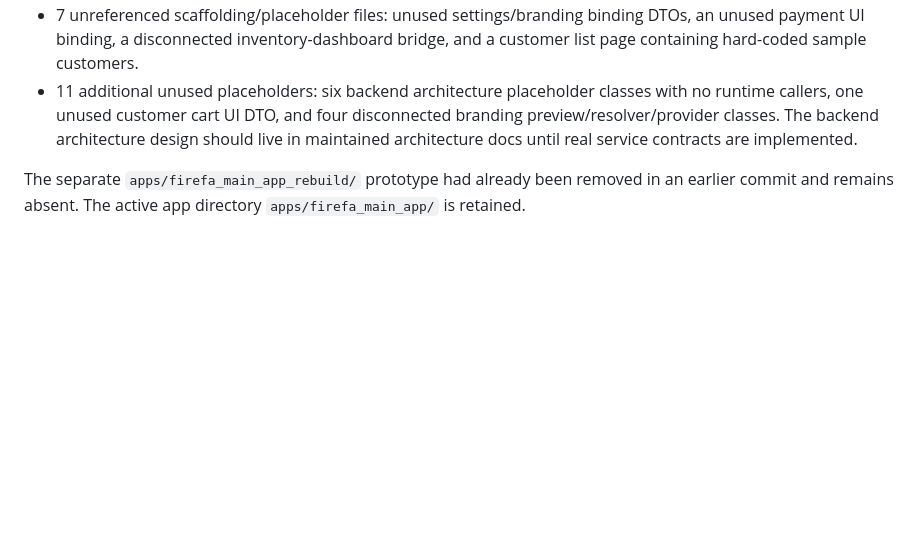
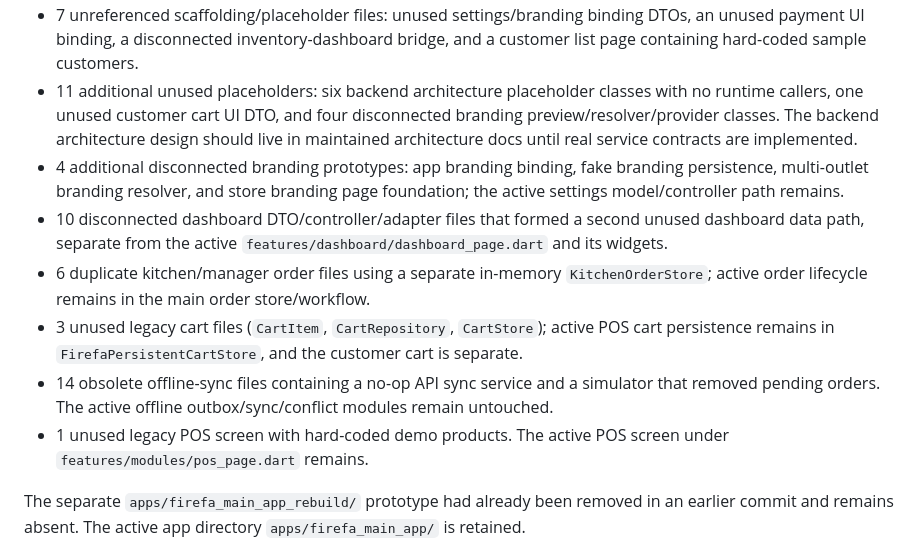
Before and after one commit to firefa123/FIREFA-9580220, a Markdown page: docs/architecture/codebase-cleanup-audit.md, the part around the change. GitHub-like rendering; blank space fills up the shorter version.

Commit message:
Document second pass of dead-code cleanup

```diff
--- a/docs/architecture/codebase-cleanup-audit.md
+++ b/docs/architecture/codebase-cleanup-audit.md
@@ -12,6 +12,12 @@ Removed from the tracked repository:
 - 5 unreferenced alternate role-dashboard prototype files (`RoleDashboardRouter` and the owner, manager, cashier, and kitchen dashboard widgets). The active app already routes role access through its current dashboard/module navigation; these alternate widgets had no in-repository entry point.
 - 7 unreferenced scaffolding/placeholder files: unused settings/branding binding DTOs, an unused payment UI binding, a disconnected inventory-dashboard bridge, and a customer list page containing hard-coded sample customers.
 - 11 additional unused placeholders: six backend architecture placeholder classes with no runtime callers, one unused customer cart UI DTO, and four disconnected branding preview/resolver/provider classes. The backend architecture design should live in maintained architecture docs until real service contracts are implemented.
+- 4 additional disconnected branding prototypes: app branding binding, fake branding persistence, multi-outlet branding resolver, and store branding page foundation; the active settings model/controller path remains.
+- 10 disconnected dashboard DTO/controller/adapter files that formed a second unused dashboard data path, separate from the active `features/dashboard/dashboard_page.dart` and its widgets.
+- 6 duplicate kitchen/manager order files using a separate in-memory `KitchenOrderStore`; active order lifecycle remains in the main order store/workflow.
+- 3 unused legacy cart files (`CartItem`, `CartRepository`, `CartStore`); active POS cart persistence remains in `FirefaPersistentCartStore`, and the customer cart is separate.
+- 14 obsolete offline-sync files containing a no-op API sync service and a simulator that removed pending orders. The active offline outbox/sync/conflict modules remain untouched.
+- 1 unused legacy POS screen with hard-coded demo products. The active POS screen under `features/modules/pos_page.dart` remains.
 
 The separate `apps/firefa_main_app_rebuild/` prototype had already been removed in an earlier commit and remains absent. The active app directory `apps/firefa_main_app/` is retained.
 
```
